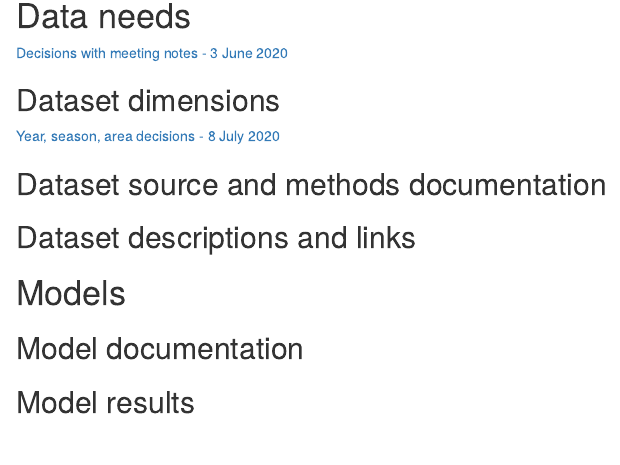
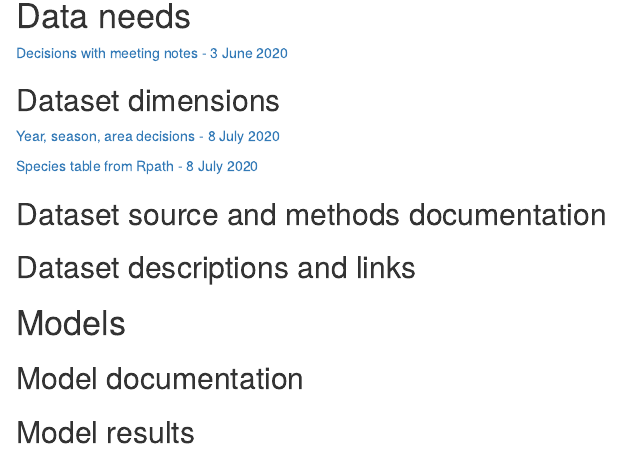
Before and after one commit to NOAA-EDAB/ms-keyrun, an R Markdown document (docs/index.Rmd): the page in a window 1100 px wide, from 210 px down. Rendered offline with R 4.5, knitr and Pandoc, with nearby package versions.

Commit message:
add species list to index

```diff
--- a/docs/index.Rmd
+++ b/docs/index.Rmd
@@ -17,6 +17,9 @@ Model "keyruns" are defined as "standardized model runs updated with recent data
 
 <a href="https://noaa-edab.github.io/ms-keyrun/DatasetDimensions.html" target="_blank"> Year, season, area decisions - 8 July 2020 </a>
 
+<a href="https://noaa-edab.github.io/ms-keyrun/SpeciesEnvDat.html" target="_blank"> Species table from Rpath - 8 July 2020 </a>
+
+
 ## Dataset source and methods documentation
 
 ## Dataset descriptions and links
```
Also changed, not shown: 1 other file.
